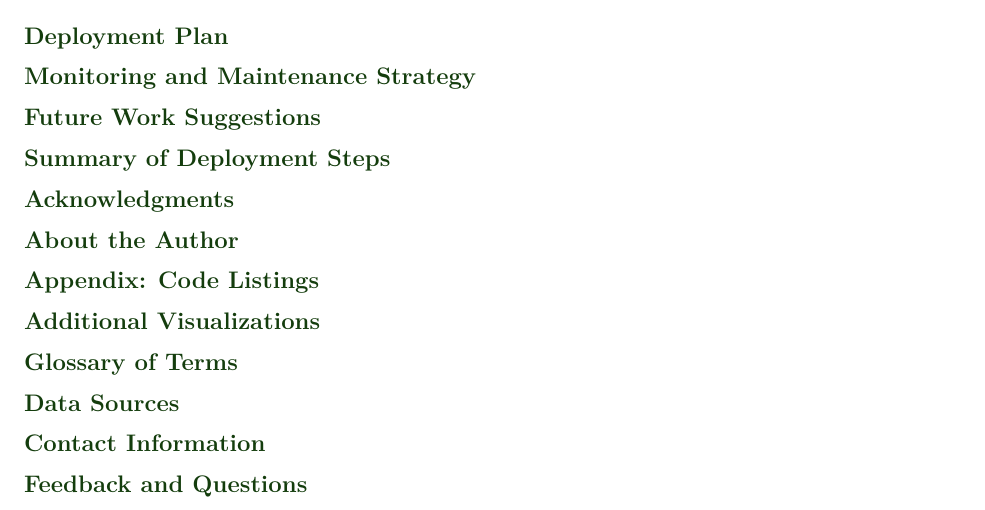
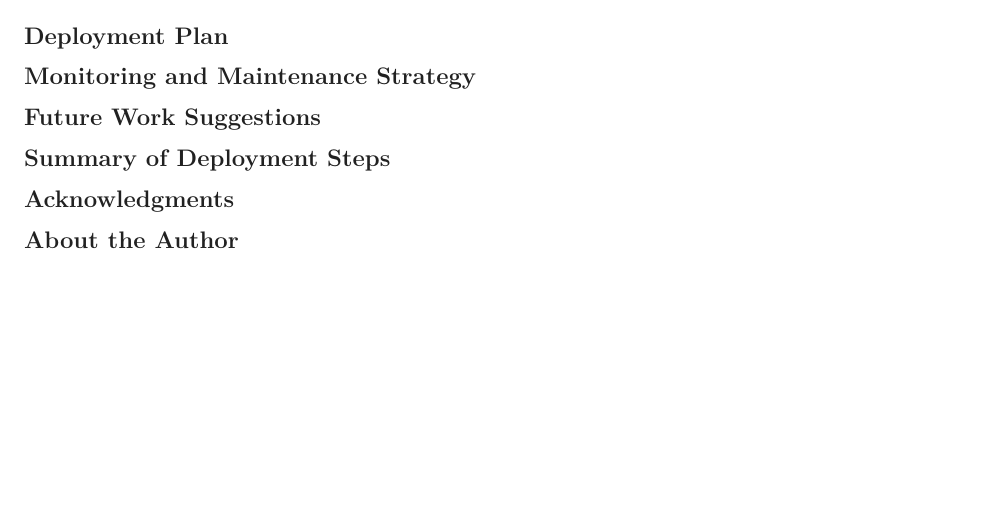
Before and after one commit to shkungulio/forecast_bikeshare_demand, an R Markdown document (forecasting_bikeshare_demand.Rmd): part of page 14 of 18, cut so that both start at the same text, the shorter picture padded with empty space. Rendered offline with R 4.5, knitr and Pandoc, then LaTeX, with nearby package versions; some code elsewhere in the file could not run offline.

Commit message:
updated forecasting bikeshare demand files

```diff
--- a/forecasting_bikeshare_demand.Rmd
+++ b/forecasting_bikeshare_demand.Rmd
@@ -17,8 +17,8 @@ output:
 header-includes:
   # Font and color setup
   - \usepackage{xcolor}
-  - \definecolor{brand}{HTML}{ff4000}
-  - \definecolor{subbrand}{HTML}{143d0d}
+  - \definecolor{brand}{HTML}{0060ff}
+  - \definecolor{subbrand}{HTML}{212121}
   - \usepackage{titlesec}
   - \titleformat{\section}{\Large\bfseries\color{brand}}{\thesection}{1em}{}
   - \titleformat{\subsection}{\large\bfseries\color{subbrand}}{\thesubsection}{0.75em}{}
@@ -242,23 +242,6 @@ stopifnot(nrow(day) == 731)  # expected daily records per dataset description
 ## About the Author
 
 
-## Appendix: Code Listings
-
-
-## Additional Visualizations
-
-
-## Glossary of Terms
-
-
-## Data Sources
-
-
-## Contact Information
-
-
-## Feedback and Questions
-
 
 
 
```
Also changed, not shown: forecasting_bikeshare_demand.pdf.
